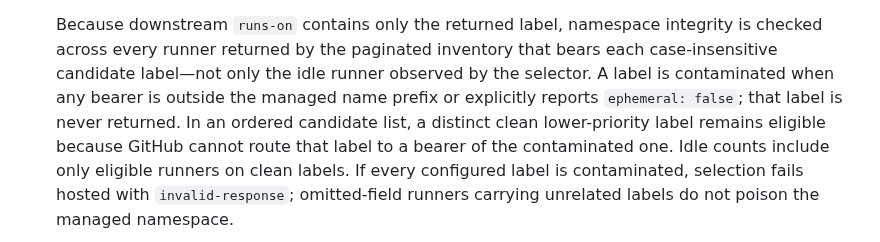
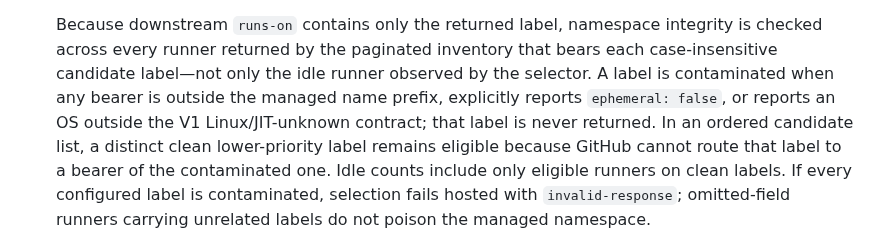
Before and after one commit to melodic-software/ci-workflows, a Markdown page: README.md, the part around the change. Drawn GitHub-style.

Commit message:
docs: complete selector contamination contract

```diff
--- a/README.md
+++ b/README.md
@@ -230,8 +230,9 @@ GitHub continues the normal weekly patching of each hosted image generation.
   integrity is checked across every runner returned by the paginated inventory
   that bears each case-insensitive candidate label—not only the idle runner
   observed by the selector. A label is contaminated when any bearer is outside
-  the managed name prefix or explicitly reports `ephemeral: false`; that label
-  is never returned. In an ordered
+  the managed name prefix, explicitly reports `ephemeral: false`, or reports an
+  OS outside the V1 Linux/JIT-unknown contract; that label is never returned. In
+  an ordered
   candidate list, a distinct clean lower-priority label remains eligible because
   GitHub cannot route that label to a bearer of the contaminated one. Idle counts
   include only eligible runners on clean labels. If every configured label is
```
